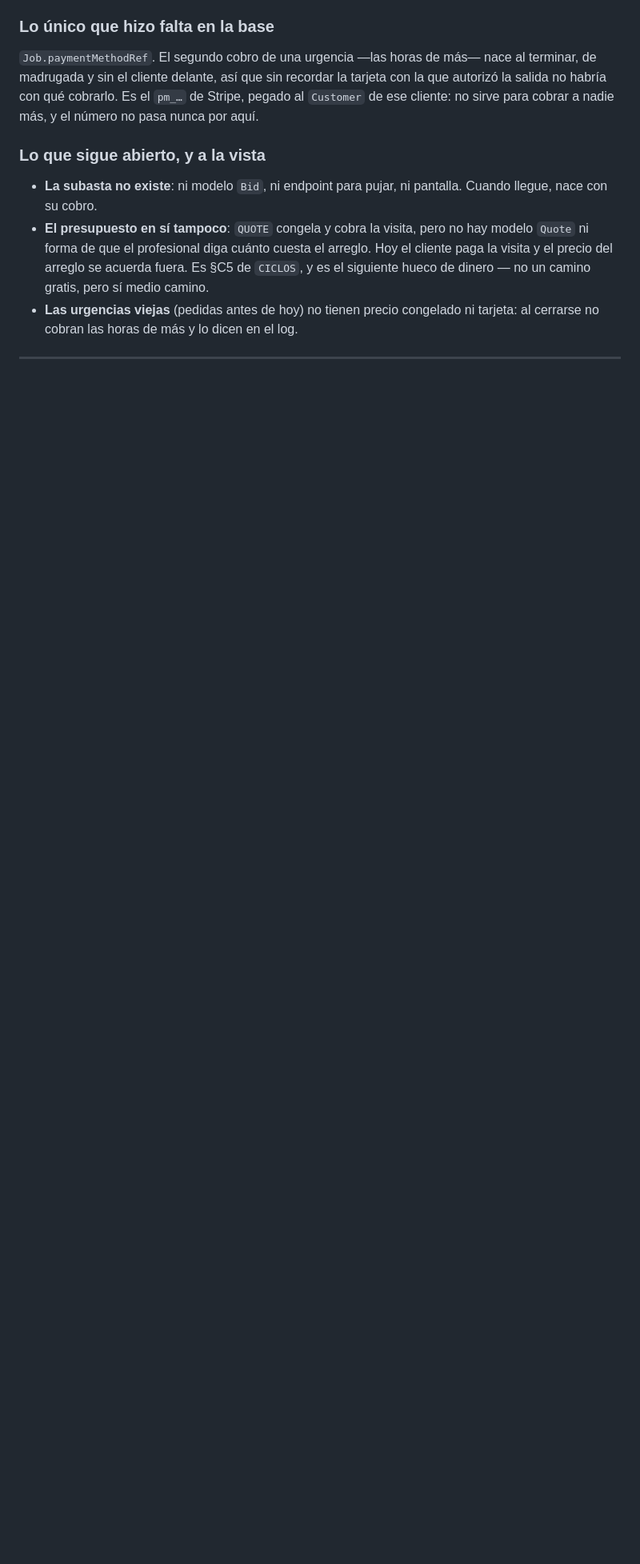
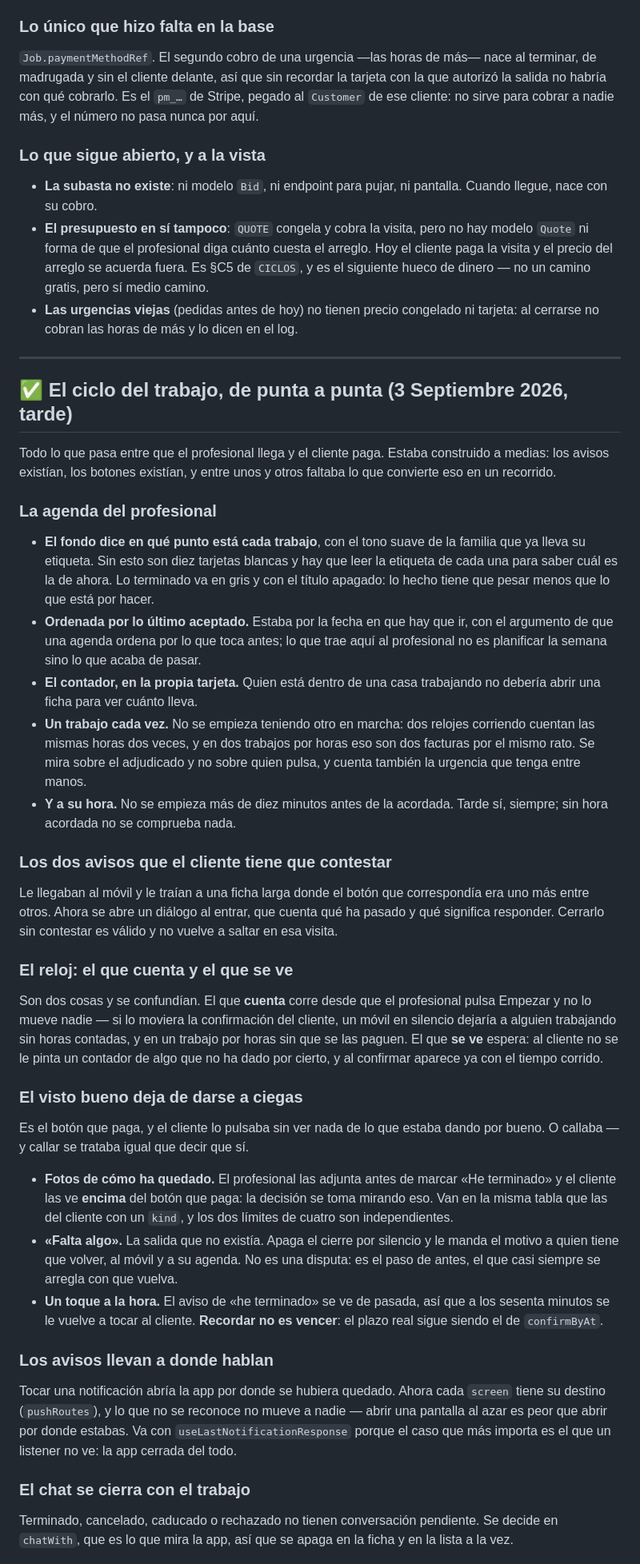
Before and after one commit to robin8888/lughly-front, a Markdown page: ROADMAP.md, the part around one of its changes. Shown at 80% size. Rendered like a GitHub page; blank space fills up the shorter version.

Commit message:
El roadmap: el ciclo del trabajo y los tres fallos de usarlo
Lo hecho en la tarde: la agenda que se lee de un vistazo, los dos avisos que el
cliente tiene que contestar, el visto bueno con fotos y con salida, y las
notificaciones que llevan a donde hablan.

Y los tres fallos que solo aparecen usando la app en un móvil de verdad: las
fotos que no se veían en Android, los hooks detrás de un `return` —que además
pasaban todos los tests, porque ninguno entraba por «cargando»— y el
`.gitignore` que se comía el módulo de almacenamiento entero.

Queda apuntado lo que no está decidido: si el contador de «se cierra en» se
quita solo de debajo del botón o si el plazo pasa a ser de una hora.

Co-Authored-By: Claude Opus 5 (1M context) <noreply@anthropic.com>
Claude-Session: https://claude.ai/code/session_01JjVnhKcK7Jukgue5g4GPyr

```diff
--- a/ROADMAP.md
+++ b/ROADMAP.md
@@ -2479,3 +2479,74 @@ más, y el número no pasa nunca por aquí.
 
 ---
 
+## ✅ El ciclo del trabajo, de punta a punta (3 Septiembre 2026, tarde)
+
+Todo lo que pasa entre que el profesional llega y el cliente paga. Estaba
+construido a medias: los avisos existían, los botones existían, y entre unos y
+otros faltaba lo que convierte eso en un recorrido.
+
+### La agenda del profesional
+
+- **El fondo dice en qué punto está cada trabajo**, con el tono suave de la
+  familia que ya lleva su etiqueta. Sin esto son diez tarjetas blancas y hay
+  que leer la etiqueta de cada una para saber cuál es la de ahora. Lo terminado
+  va en gris y con el título apagado: lo hecho tiene que pesar menos que lo que
+  está por hacer.
+- **Ordenada por lo último aceptado.** Estaba por la fecha en que hay que ir,
+  con el argumento de que una agenda ordena por lo que toca antes; lo que trae
+  aquí al profesional no es planificar la semana sino lo que acaba de pasar.
+- **El contador, en la propia tarjeta.** Quien está dentro de una casa
+  trabajando no debería abrir una ficha para ver cuánto lleva.
+- **Un trabajo cada vez.** No se empieza teniendo otro en marcha: dos relojes
+  corriendo cuentan las mismas horas dos veces, y en dos trabajos por horas eso
+  son dos facturas por el mismo rato. Se mira sobre el adjudicado y no sobre
+  quien pulsa, y cuenta también la urgencia que tenga entre manos.
+- **Y a su hora.** No se empieza más de diez minutos antes de la acordada.
+  Tarde sí, siempre; sin hora acordada no se comprueba nada.
+
+### Los dos avisos que el cliente tiene que contestar
+
+Le llegaban al móvil y le traían a una ficha larga donde el botón que
+correspondía era uno más entre otros. Ahora se abre un diálogo al entrar, que
+cuenta qué ha pasado y qué significa responder. Cerrarlo sin contestar es
+válido y no vuelve a saltar en esa visita.
+
+### El reloj: el que cuenta y el que se ve
+
+Son dos cosas y se confundían. El que **cuenta** corre desde que el profesional
+pulsa Empezar y no lo mueve nadie — si lo moviera la confirmación del cliente,
+un móvil en silencio dejaría a alguien trabajando sin horas contadas, y en un
+trabajo por horas sin que se las paguen. El que **se ve** espera: al cliente no
+se le pinta un contador de algo que no ha dado por cierto, y al confirmar
+aparece ya con el tiempo corrido.
+
+### El visto bueno deja de darse a ciegas
+
+Es el botón que paga, y el cliente lo pulsaba sin ver nada de lo que estaba
+dando por bueno. O callaba — y callar se trataba igual que decir que sí.
+
+- **Fotos de cómo ha quedado.** El profesional las adjunta antes de marcar «He
+  terminado» y el cliente las ve **encima** del botón que paga: la decisión se
+  toma mirando eso. Van en la misma tabla que las del cliente con un `kind`, y
+  los dos límites de cuatro son independientes.
+- **«Falta algo».** La salida que no existía. Apaga el cierre por silencio y le
+  manda el motivo a quien tiene que volver, al móvil y a su agenda. No es una
+  disputa: es el paso de antes, el que casi siempre se arregla con que vuelva.
+- **Un toque a la hora.** El aviso de «he terminado» se ve de pasada, así que a
+  los sesenta minutos se le vuelve a tocar al cliente. **Recordar no es
+  vencer**: el plazo real sigue siendo el de `confirmByAt`.
+
+### Los avisos llevan a donde hablan
+
+Tocar una notificación abría la app por donde se hubiera quedado. Ahora cada
+`screen` tiene su destino (`pushRoutes`), y lo que no se reconoce no mueve a
+nadie — abrir una pantalla al azar es peor que abrir por donde estabas. Va con
+`useLastNotificationResponse` porque el caso que más importa es el que un
+listener no ve: la app cerrada del todo.
+
+### El chat se cierra con el trabajo
+
+Terminado, cancelado, caducado o rechazado no tienen conversación pendiente.
+Se decide en `chatWith`, que es lo que mira la app, así que se apaga en la ficha
+y en la lista a la vez.
+
```
Also changed, not shown: other parts of ROADMAP.md (+36 -0 lines).
